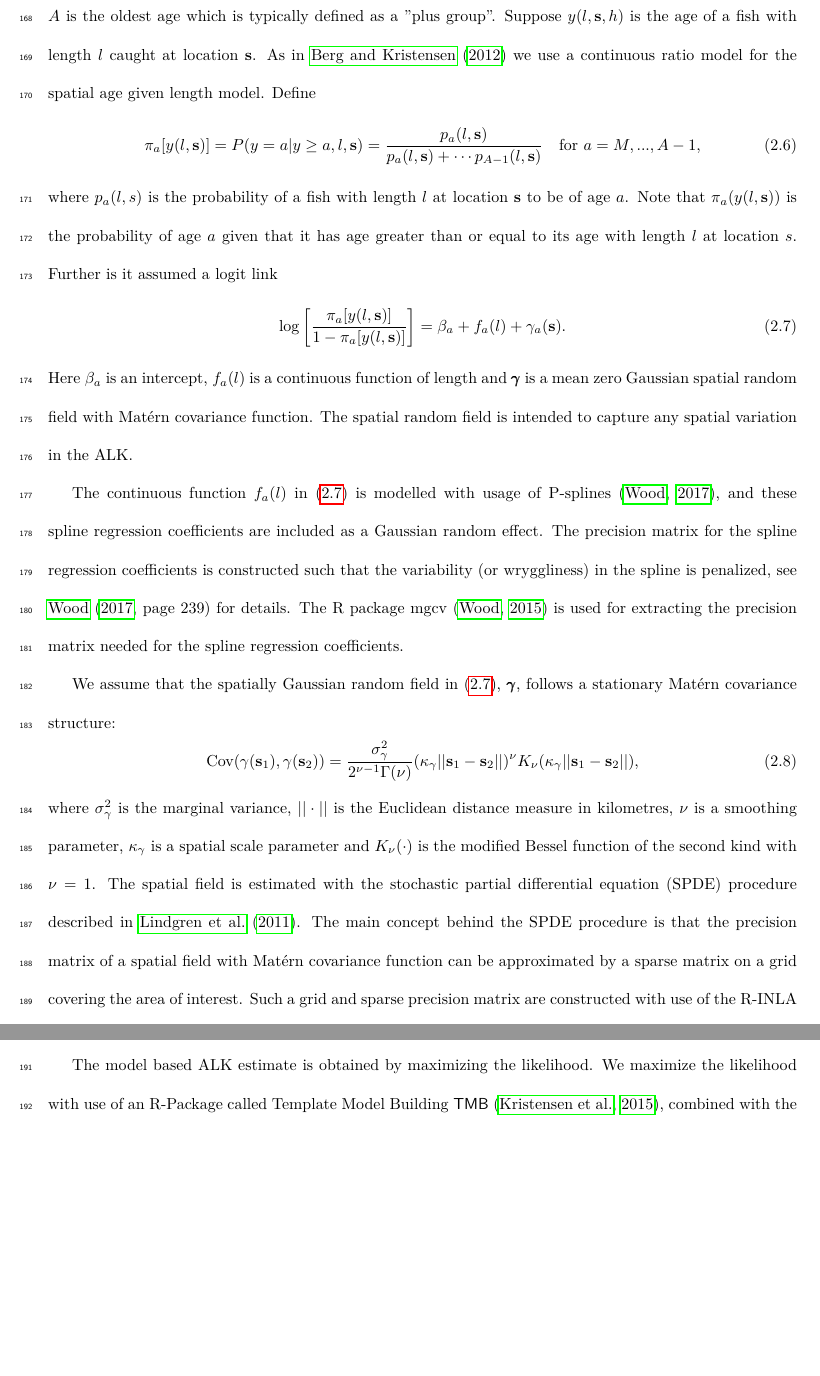
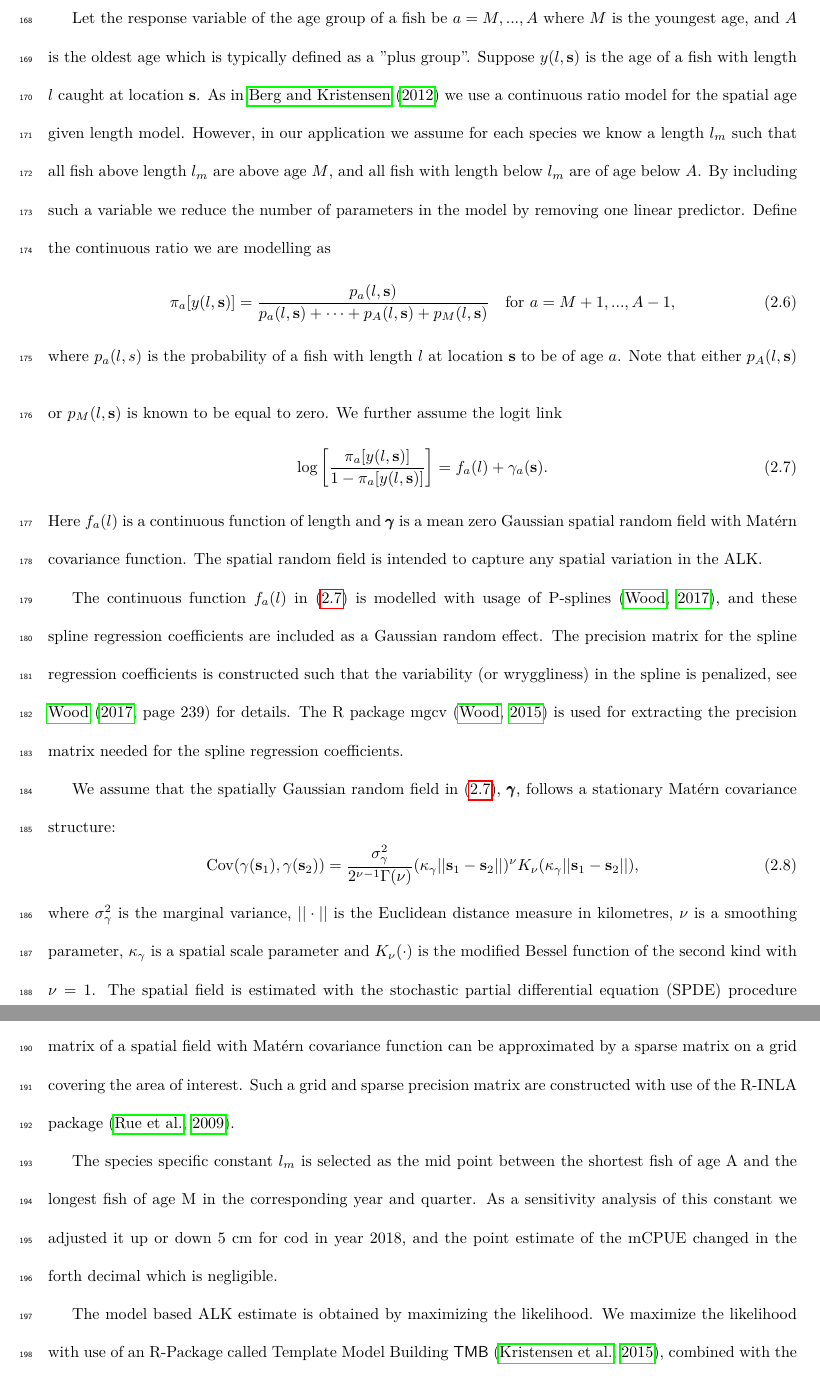
Before and after one commit to natoyaj/TestPackage, a LaTeX paper (IBTSpaper1/IBTSpaper.tex): two parts of pages 9 and 10 of 35 before the commit and two parts of pages 9 and 10 of 36 after it, joined at a grey line, cut at the place of the change, the shorter picture padded with empty space. Compiled offline with LuaLaTeX.

Commit message:
Modified model based ALK part in the paper

```diff
--- a/IBTSpaper1/IBTSpaper.tex
+++ b/IBTSpaper1/IBTSpaper.tex
@@ -249,15 +249,16 @@ We define a haul dependent ALK  by  $ALK^{H}$. The $ALK^{H}_{a,l,h}$ is defined
 \subsubsection{Spatial model-based ALK estimator}
 \label{sec:spatialModelALK}
 In this section we introduce a spatial model based ALK. Using such a model enables us to obtain smooth structures in the distribution of age given length. It further enables us to utilize spatial latent effects. Spatial model-based approach of age-lengths are widely used \citep{berg2012spatial, hirst2012bayesian, rindorf2001analyses}, and are used for stock assessment in the North Sea \citep{berg2014evaluation}. \\ % kvist2000using olav: double check this when i have access.
-\indent Let the response variable of the age group of a fish be $a = M,...,A$ where $M$ is the youngest age, and $A$ is the oldest age which is typically defined as a "plus group". Suppose $y(l,{\bf s},h)$ is the age  of a fish with length $l$ caught at location ${\bf s}$. As in \citet{berg2012spatial} we use a continuous ratio model for the spatial age given length model. Define
-\begin{align}\label{eq:linearPred1}
-\pi_a[y(l,{\bf s})] = P(y = a|y \geq a, l, {\bf s}) = \frac{p_a(l,{\bf s})}{p_a(l,{\bf s}) + \cdots p_{A-1}(l,{\bf s})} \vspace{ 4mm} \ \ \ \text{for } a =M,...,A-1 ,
-\end{align}
-where $p_a(l,s)$ is the probability of a fish with length $l$ at location ${\bf s}$ to be of age $a$. Note that $\pi_a(y(l,{\bf s}))$ is the probability of age $a$ given that it has age greater than or equal to its age with length $l$ at location $s$. Further is it assumed a logit link
-\begin{align}\label{eq:linearPred}
-\log \left[ \frac{\pi_a[y(l,{\bf s})]}{1-\pi_a[y(l,{\bf s})]}\right] = \beta_a +  f_a(l) + \gamma_a({\bf s}).
-\end{align}
-Here $\beta_a$ is an intercept, $ f_a(l)$ is a continuous function of length and $\pmb{\gamma}$ is a mean zero Gaussian spatial random field with Mat\'{e}rn covariance function. The spatial random field is intended to capture any spatial variation in the ALK.
+
+\indent Let the response variable of the age group of a fish be $a = M,...,A$ where $M$ is the youngest age, and $A$ is the oldest age which is typically defined as a "plus group". Suppose $y(l,{\bf s})$ is the age  of a fish with length $l$ caught at location ${\bf s}$. As in \citet{berg2012spatial} we use a continuous ratio model for the spatial age given length model. However, in our application we assume for each species we know a length $l_m$ such that all fish above length $l_m$ are above age $M$, and all fish with length below $l_m$ are of age below $A$. By including such a variable we reduce the number of parameters in the model by removing one linear predictor. Define the continuous ratio we are modelling as
+\begin{equation}\label{eq:linearPred1}
+\pi_a[y(l,{\bf s})] = \frac{p_a(l,{\bf s})}{p_a(l,{\bf s}) + \cdots + p_{A}(l,{\bf s}) +p_{M}(l,{\bf s}) } \vspace{ 4mm} \ \ \ \text{for } a =M+1,...,A-1 ,
+\end{equation}
+where $p_a(l,s)$ is the probability of a fish with length $l$ at location ${\bf s}$ to be of age $a$. Note that either $p_{A}(l,{\bf s})$ or $p_{M}(l,{\bf s})$ is known to be equal to zero. We further assume the logit link
+\begin{equation}\label{eq:linearPred}
+\log \left[ \frac{\pi_a[y(l,{\bf s})]}{1-\pi_a[y(l,{\bf s})]}\right] = f_a(l) + \gamma_a({\bf s}).
+\end{equation}
+Here $ f_a(l)$ is a continuous function of length and $\pmb{\gamma}$ is a mean zero Gaussian spatial random field with Mat\'{e}rn covariance function. The spatial random field is intended to capture any spatial variation in the ALK.
 
 The continuous function $f_a(l)$ in (\ref{eq:linearPred}) is modelled with usage of P-splines \citep{wood2017generalized}, and these spline regression coefficients are included as a Gaussian random effect. The precision matrix for the spline regression coefficients is constructed such that the variability (or wryggliness) in the spline is penalized, see \citet[page 239]{wood2017generalized} for details. The R package mgcv \citep{wood2015package} is used for extracting the precision matrix needed for the spline regression coefficients.
 
@@ -266,6 +267,8 @@ The continuous function $f_a(l)$ in (\ref{eq:linearPred}) is modelled with usage
  \text{Cov}(\gamma(\mathbf{s}_1),\gamma(\mathbf{s}_2)) = \frac{\sigma^2_{\gamma}}{2^{\nu-1}\Gamma(\nu)}(\kappa_{\gamma}||\mathbf{s}_1 -\mathbf{s}_2||)^{\nu}K_{\nu}(\kappa_{\gamma}||\mathbf{s}_1-\mathbf{s}_2||),
 \end{equation}
 where $\sigma^2_{\gamma}$ is the marginal variance, $||\cdot||$ is the Euclidean distance measure in kilometres, $\nu$ is a smoothing parameter, $\kappa_{\gamma}$ is a spatial scale parameter and $K_{\nu}(\cdot)$ is the modified Bessel function of the second kind with $\nu = 1$. The spatial field is estimated with the stochastic partial differential equation (SPDE) procedure described in \citet{lindgren2011explicit}. The main concept behind the SPDE procedure is that the precision matrix of a spatial field with Mat\'{e}rn  covariance function can be approximated by a sparse matrix on a grid covering the area of interest. Such a grid and sparse precision matrix are constructed with use of the R-INLA package \citep{rue2009approximate}.
+
+The species specific constant $l_m$ is selected as the mid point between the shortest fish of age A and the longest fish of age M in the corresponding year and quarter. As a sensitivity analysis of this constant we adjusted it up or down 5 cm for cod in year 2018, and the point estimate of the mCPUE changed in the forth decimal which is negligible.
 
 The model based ALK estimate is obtained by maximizing the likelihood. We maximize the likelihood with use of an R-Package called Template Model Building {\sffamily TMB} \citep{kristensen2015tmb}, combined with the optimizing function {\sffamily nlminb} in R. In this application {\sffamily TMB} is advantageous as it uses Laplace approximation for the latent fields gaining computational efficiency, it also utilizes sparse structures in the latent fields, and uses automatic derivation.
 
```
